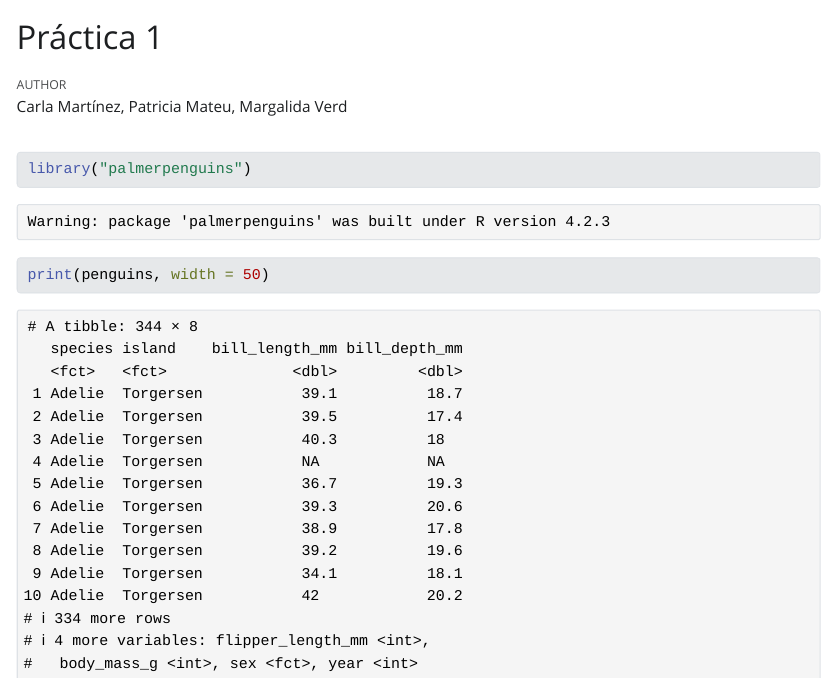
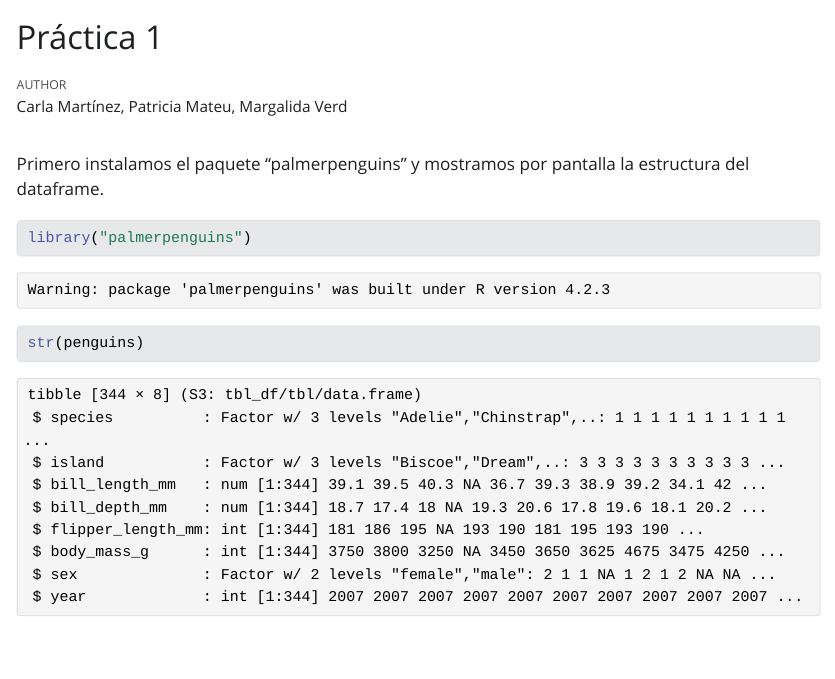
Before and after one commit to MargalidaVerd/Practica1, a Quarto document (Práctica1.qmd): the page in a window 1100 px wide, from its top. The pictures show the output file Práctica1.html that the author committed with the source, opened offline; Quarto's library style sheets are replaced by a plain one without menus.

Commit message:
Primera actualización

````diff
--- a/Práctica1.qmd
+++ b/Práctica1.qmd
@@ -5,7 +5,9 @@ format: html
 editor: visual
 ---
 
+Primero instalamos el paquete "palmerpenguins" y mostramos por pantalla la estructura del dataframe.
+
 ```{r}
 library("palmerpenguins")
-print(penguins, width = 50)
+str(penguins)
 ```
````
Also changed, not shown: Práctica1.html.
